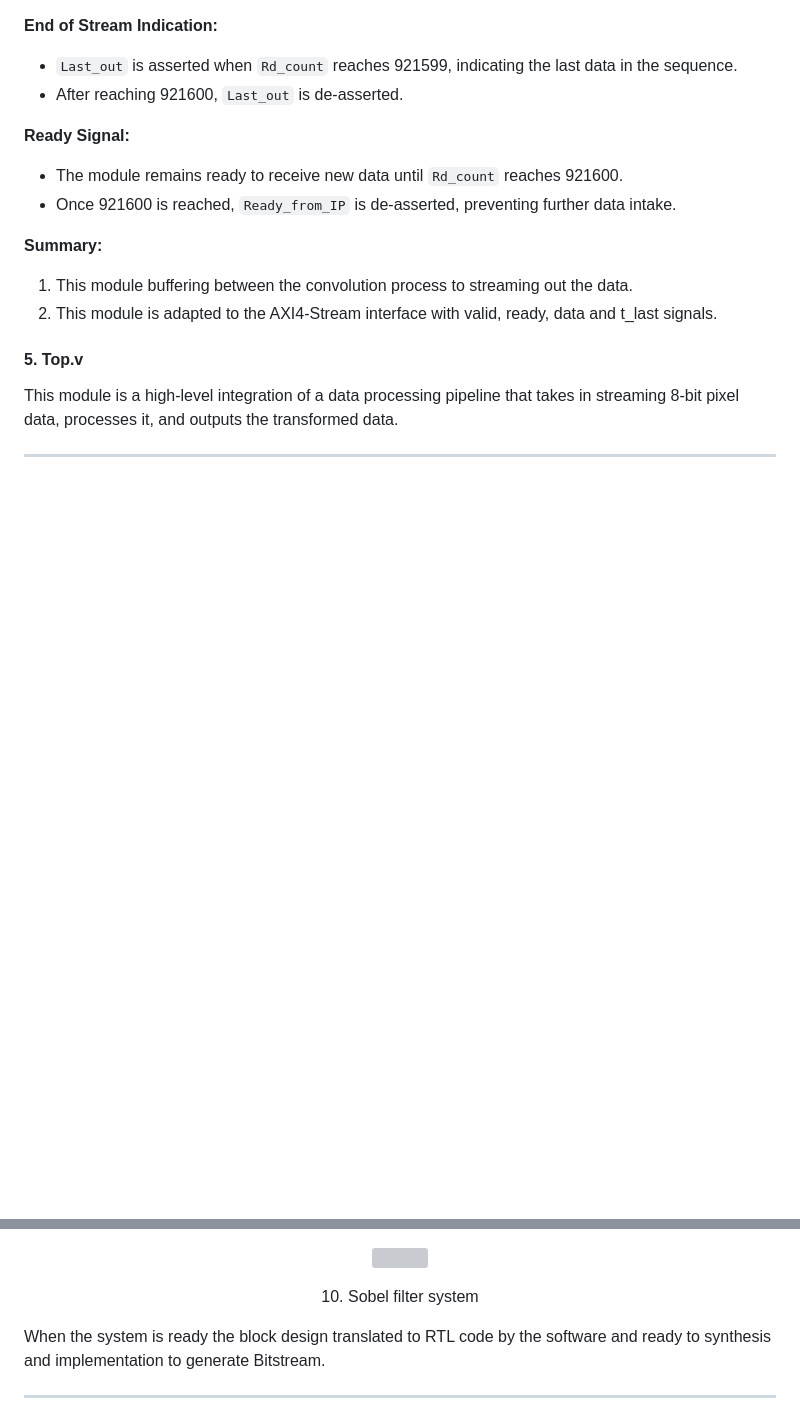
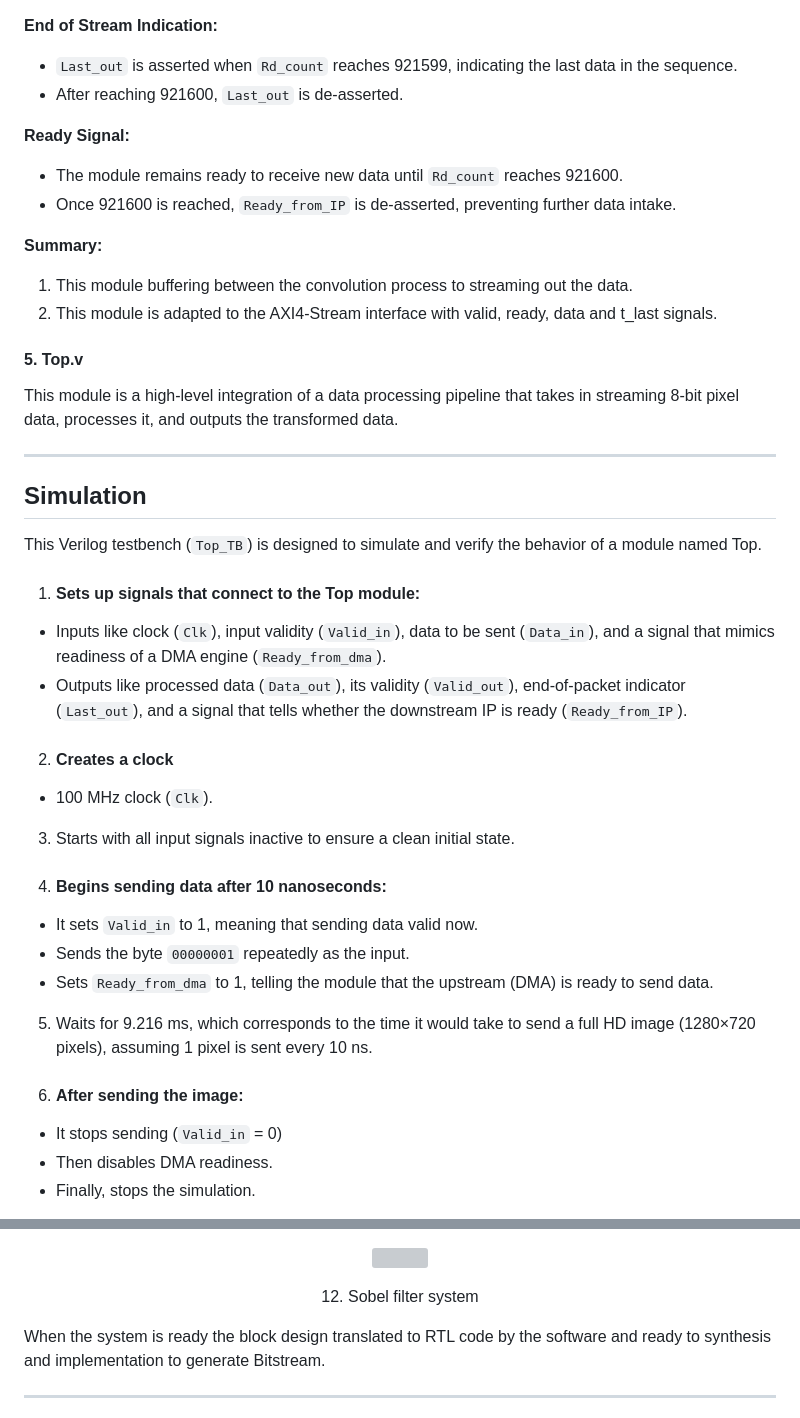
Before and after one commit to AdirOhayon133/Sobel-filter-on-FPGA, a Markdown page: README.md, 2 parts joined by grey strips. Rendered like a GitHub page; blank space fills up the shorter version; grey boxes are pictures that could not be loaded.

```diff
--- a/README.md
+++ b/README.md
@@ -239,3 +239,31 @@ This module is a high-level integration of a data processing pipeline that takes
 
 ---
 
+## Simulation
+
+This Verilog testbench (`Top_TB`) is designed to simulate and verify the behavior of a module named Top.
+
+1. #### Sets up signals that connect to the Top module:
+
+ - Inputs like clock (`Clk`), input validity (`Valid_in`), data to be sent (`Data_in`), and a signal that mimics readiness of a DMA engine (`Ready_from_dma`).
+ - Outputs like processed data (`Data_out`), its validity (`Valid_out`), end-of-packet indicator (`Last_out`), and a signal that tells whether the downstream IP is ready (`Ready_from_IP`).
+
+2. #### Creates a clock
+ - 100 MHz clock (`Clk`).
+
+3. Starts with all input signals inactive to ensure a clean initial state.
+
+4. #### Begins sending data after 10 nanoseconds:
+
+ - It sets `Valid_in` to 1, meaning that sending data valid now.
+ - Sends the byte `00000001` repeatedly as the input.
+ - Sets `Ready_from_dma` to 1, telling the module that the upstream (DMA) is ready to send data.
+
+5. Waits for 9.216 ms, which corresponds to the time it would take to send a full HD image (1280×720 pixels), assuming 1 pixel is sent every 10 ns.
+
+6. #### After sending the image:
+
+ - It stops sending (`Valid_in` = 0)
+ - Then disables DMA readiness.
+ - Finally, stops the simulation.
+
@@ -329,7 +369,7 @@ This IP doing hardware processing of a Sobel filter on 1280x720 image for edge d
 <p align="center">
   <img src="https://github.com/user-attachments/assets/a59a6ec4-1ff7-432d-adf0-1537c5ca8371" width="900">
 </p>
-<p align="center">10. Sobel filter system</p>
+<p align="center">12. Sobel filter system</p>
 
 When the system is ready the block design translated to RTL code by the software and ready to synthesis and implementation to generate Bitstream.
 
```
Also changed, not shown: other parts of README.md (+26 -14 lines).
